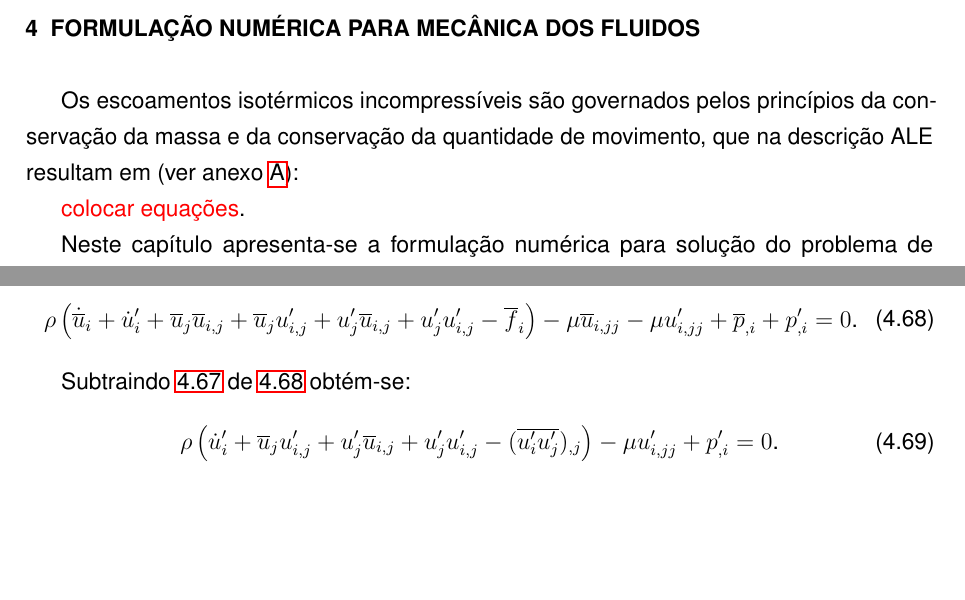
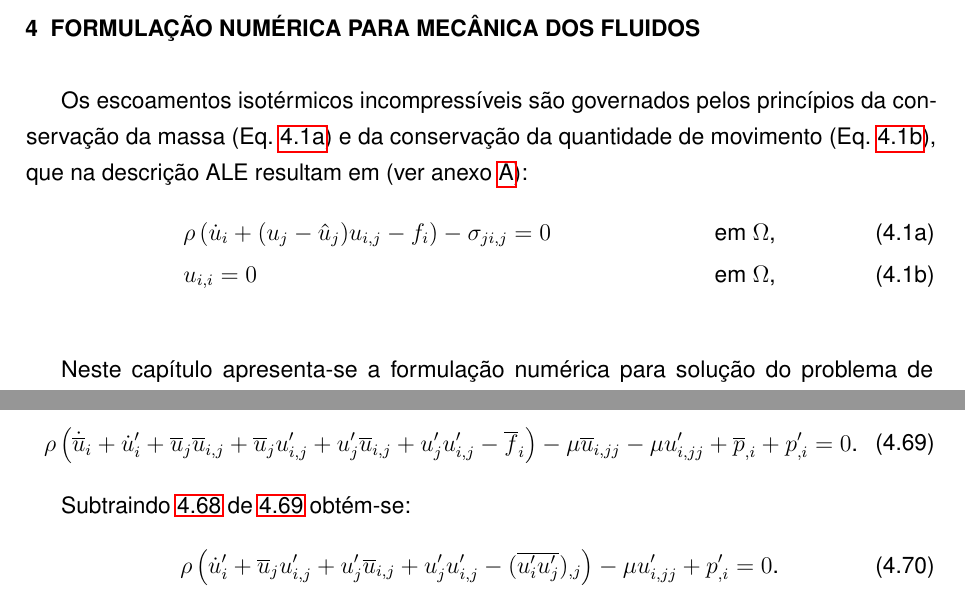
Before and after one commit to raksanches/QualificacaoMatheus, a LaTeX thesis (main.tex, which reads Capitulos/C3-FundTeorica/S3-CFD.tex): two parts of pages 25 and 40 of 100, joined at a grey line, cut so that both start at the same text, the shorter picture padded with empty space. Compiled offline with pdfLaTeX.

Commit message:
Adicao das equacoes em 4.1

```diff
--- a/Capitulos/C3-FundTeorica/S3-CFD.tex
+++ b/Capitulos/C3-FundTeorica/S3-CFD.tex
@@ -2,9 +2,17 @@
 \chapter{Formulação numérica para mecânica dos Fluidos} \label{EGDF}
 %==================================================================================================
 
-Os escoamentos isotérmicos incompressíveis são governados pelos princípios da conservação da massa e da conservação da quantidade de movimento, que na descrição ALE resultam em (ver anexo \ref{Ap:CFD}):
+Os escoamentos isotérmicos incompressíveis são governados pelos princípios da conservação da massa (Eq. \ref{eq:CFD-NS1}) e da conservação da quantidade de movimento (Eq. \ref{eq:CFD-NS2}), que na descrição ALE resultam em (ver anexo \ref{Ap:CFD}):
 
-\textcolor{red}{colocar equações}.
+\begin{subequations}
+    \begin{align}
+         & \rho\bigpar{\dot{u}_i+(u_j-\hat{u}_j)u_{i,j}-f_i}-\sigma_{ji,j}=0 &  & \text{ em }\Omega\text{,}   \label{eq:CFD-NS1} \\
+         & u_{i,i}=0                                                         &  & \text{ em }\Omega\text{,}   \label{eq:CFD-NS2} %\\
+        % & \sigma_{ij}n_i=h_j                                                &  & \text{ em }\Gamma_N\text{,} \label{eq:CFD-NS3} \\
+        % & u_j=g_j                                                           &  & \text{ em }\Gamma_D\text{,} \label{eq:CFD-NS4}
+    \end{align}
+    \label{eq:CFD-NS}
+\end{subequations}
 
 Neste capítulo apresenta-se a formulação numérica para solução do problema de dinâmica dos fluidos no contexto da formulação estabilizada \ref{VMS}. Por fim, são desenvolvidas as formulações dos modelos de turbulência RANS \ref{RANS} e LES \ref{LES}. Análises numéricas já realizadas empregando-se essas formulações são apresentas nos Apêndices \ref{Ap:Cavity} ao \ref{Ap:cylinder}.
 
```
Also changed, not shown: Capitulos/C3-FundTeorica/S3-CFD.tex (4 more changed lines).
